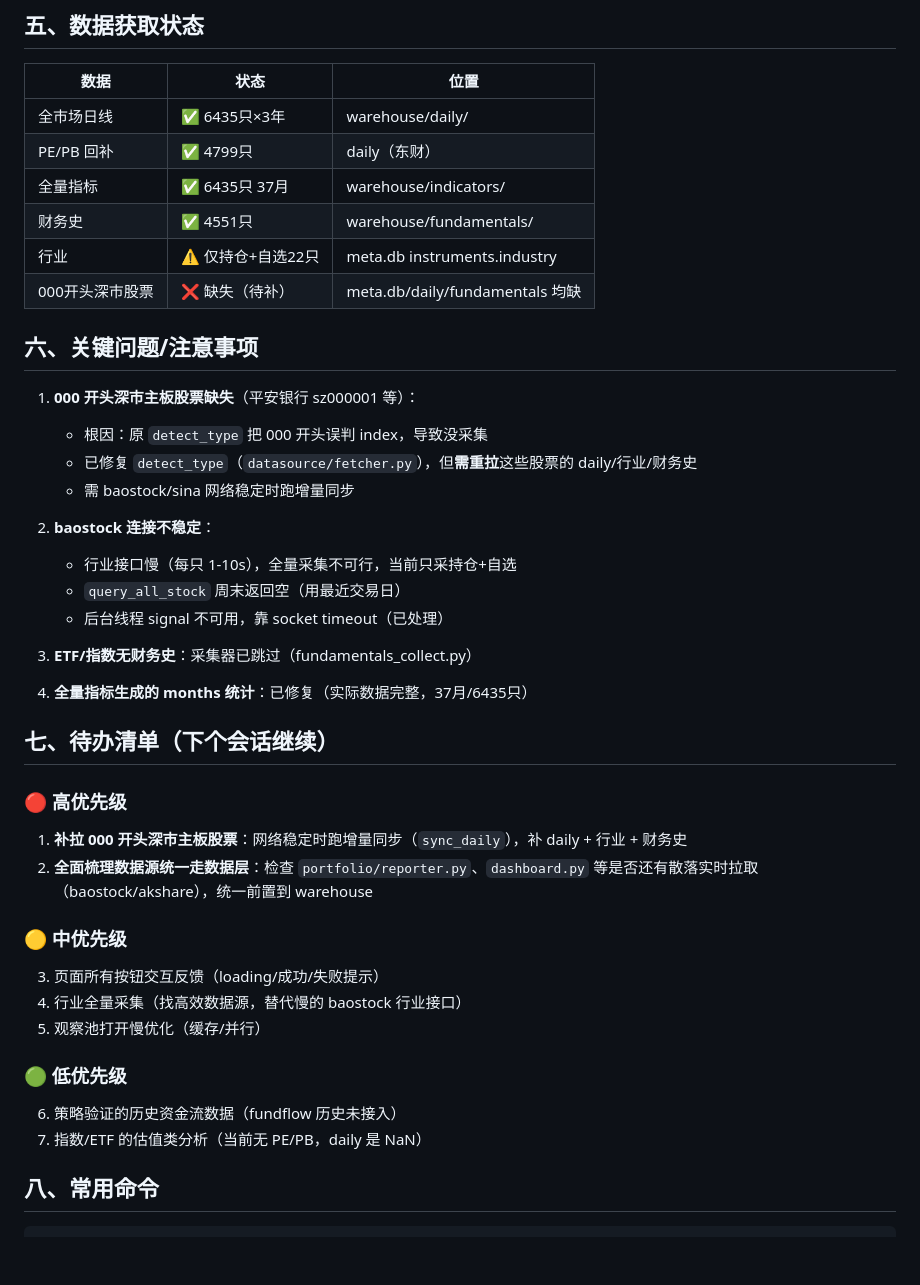
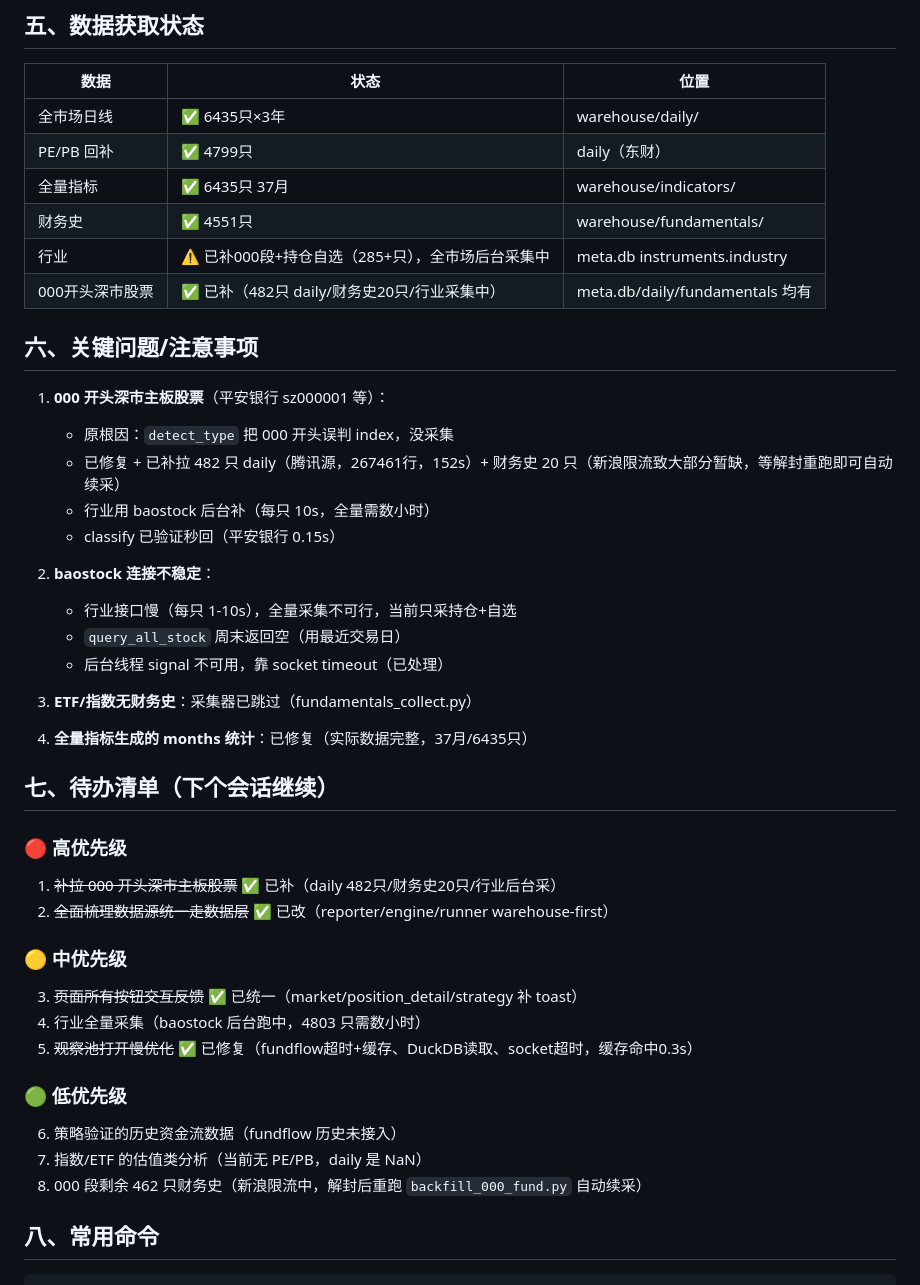
Before and after one commit to fewhg3yhjt/stock-data-analyse, a Markdown page: docs/HANDOVER.md, the part around the change. GitHub-like rendering; blank space fills up the shorter version.

Commit message:
docs: HANDOVER 更新 000段已补/观察池优化完成/行业采集中

```diff
--- a/docs/HANDOVER.md
+++ b/docs/HANDOVER.md
@@ -55,15 +55,16 @@ A股分析工具，生产环境直接迭代（Docker 容器 `stock-invest`，代
 | PE/PB 回补 | ✅ 4799只 | daily（东财）|
 | 全量指标 | ✅ 6435只 37月 | warehouse/indicators/ |
 | 财务史 | ✅ 4551只 | warehouse/fundamentals/ |
-| 行业 | ⚠️ 仅持仓+自选22只 | meta.db instruments.industry |
-| 000开头深市股票 | ❌ 缺失（待补）| meta.db/daily/fundamentals 均缺 |
+| 行业 | ⚠️ 已补000段+持仓自选（285+只），全市场后台采集中 | meta.db instruments.industry |
+| 000开头深市股票 | ✅ 已补（482只 daily/财务史20只/行业采集中）| meta.db/daily/fundamentals 均有 |
 
 ## 六、关键问题/注意事项
 
-1. **000 开头深市主板股票缺失**（平安银行 sz000001 等）：
-   - 根因：原 `detect_type` 把 000 开头误判 index，导致没采集
-   - 已修复 `detect_type`（`datasource/fetcher.py`），但**需重拉**这些股票的 daily/行业/财务史
-   - 需 baostock/sina 网络稳定时跑增量同步
+1. **000 开头深市主板股票**（平安银行 sz000001 等）：
+   - 原根因：`detect_type` 把 000 开头误判 index，没采集
+   - 已修复 + 已补拉 482 只 daily（腾讯源，267461行，152s）+ 财务史 20 只（新浪限流致大部分暂缺，等解封重跑即可自动续采）
+   - 行业用 baostock 后台补（每只 10s，全量需数小时）
+   - classify 已验证秒回（平安银行 0.15s）
 
 2. **baostock 连接不稳定**：
    - 行业接口慢（每只 1-10s），全量采集不可行，当前只采持仓+自选
@@ -77,17 +78,18 @@ A股分析工具，生产环境直接迭代（Docker 容器 `stock-invest`，代
 ## 七、待办清单（下个会话继续）
 
 ### 🔴 高优先级
-1. **补拉 000 开头深市主板股票**：网络稳定时跑增量同步（`sync_daily`），补 daily + 行业 + 财务史
-2. **全面梳理数据源统一走数据层**：检查 `portfolio/reporter.py`、`dashboard.py` 等是否还有散落实时拉取（baostock/akshare），统一前置到 warehouse
+1. ~~补拉 000 开头深市主板股票~~ ✅ 已补（daily 482只/财务史20只/行业后台采）
+2. ~~全面梳理数据源统一走数据层~~ ✅ 已改（reporter/engine/runner warehouse-first）
 
 ### 🟡 中优先级
-3. 页面所有按钮交互反馈（loading/成功/失败提示）
-4. 行业全量采集（找高效数据源，替代慢的 baostock 行业接口）
-5. 观察池打开慢优化（缓存/并行）
+3. ~~页面所有按钮交互反馈~~ ✅ 已统一（market/position_detail/strategy 补 toast）
+4. 行业全量采集（baostock 后台跑中，4803 只需数小时）
+5. ~~观察池打开慢优化~~ ✅ 已修复（fundflow超时+缓存、DuckDB读取、socket超时，缓存命中0.3s）
 
 ### 🟢 低优先级
 6. 策略验证的历史资金流数据（fundflow 历史未接入）
 7. 指数/ETF 的估值类分析（当前无 PE/PB，daily 是 NaN）
+8. 000 段剩余 462 只财务史（新浪限流中，解封后重跑 `backfill_000_fund.py` 自动续采）
 
 ## 八、常用命令
 
```
